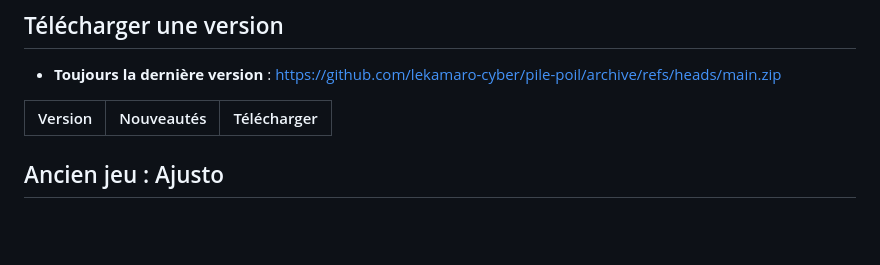
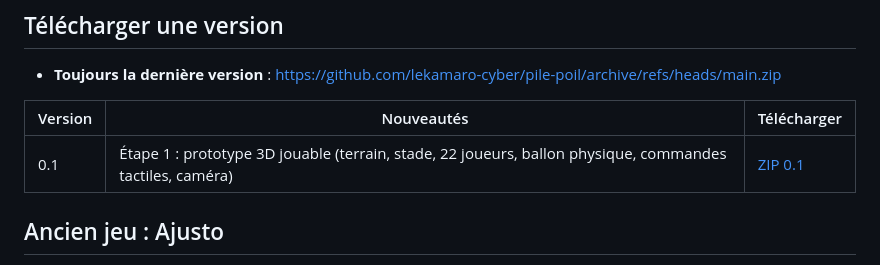
Before and after one commit to lekamaro-cyber/pile-poil, a Markdown page: README.md, the part around the change. GitHub-like rendering; blank space fills up the shorter version.

Commit message:
README: add Ultimate Football 0.1 download link
Co-Authored-By: Claude Opus 5.5 <noreply@anthropic.com>
Claude-Session: https://claude.ai/code/session_01LGSvZm1n3tLj4MuSSEwshj

```diff
--- a/README.md
+++ b/README.md
@@ -143,6 +143,7 @@ Afficher » pendant un match.
 
 | Version | Nouveautés | Télécharger |
 | --- | --- | --- |
+| 0.1 | Étape 1 : prototype 3D jouable (terrain, stade, 22 joueurs, ballon physique, commandes tactiles, caméra) | [ZIP 0.1](https://github.com/lekamaro-cyber/pile-poil/archive/145cef822f964db4cd217af615cea6c25102d974.zip) |
 
 ## Ancien jeu : Ajusto
 
```
